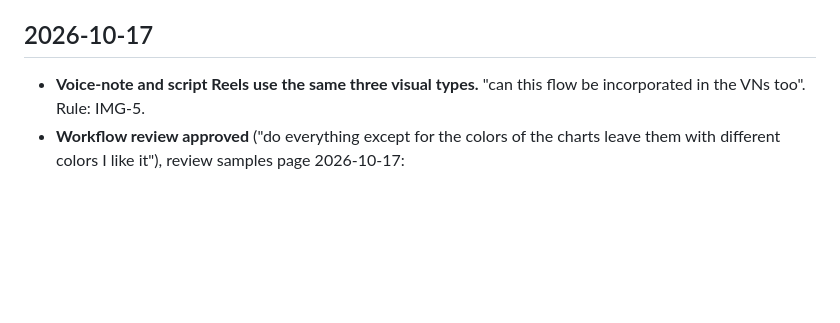
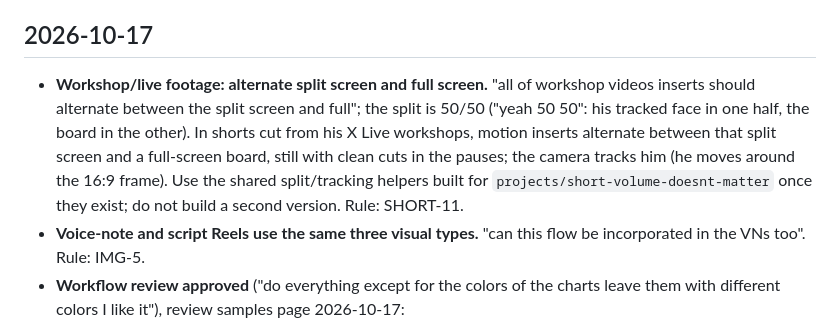
Before and after one commit to yasserr98/kanz-motion, a Markdown page: docs/DECISIONS.md, the part around the change. Rendered like a GitHub page; blank space fills up the shorter version.

```diff
--- a/docs/DECISIONS.md
+++ b/docs/DECISIONS.md
@@ -106,6 +106,12 @@ Component details and the reasons behind look v2 and pace stay in [LOOK-V2.md](L
 
 ## 2026-10-17
 
+- **Workshop/live footage: alternate split screen and full screen.** "all of workshop videos inserts should alternate
+  between the split screen and full"; the split is 50/50 ("yeah 50 50": his tracked face in one half, the board in the
+  other). In shorts cut from his X Live workshops, motion inserts alternate between that split screen and a full-screen
+  board, still with clean cuts in the pauses; the camera tracks him (he moves around the 16:9 frame). Use the shared
+  split/tracking helpers built for `projects/short-volume-doesnt-matter` once they exist; do not build a second version.
+  Rule: SHORT-11.
 - **Voice-note and script Reels use the same three visual types.** "can this flow be incorporated in the VNs too".
   Rule: IMG-5.
 - **Workflow review approved** ("do everything except for the colors of the charts leave them with different colors I
```
Also changed, not shown: docs/RULES.md (+1 -0 lines), docs/routes/shorts.md (+4 -0 lines).
